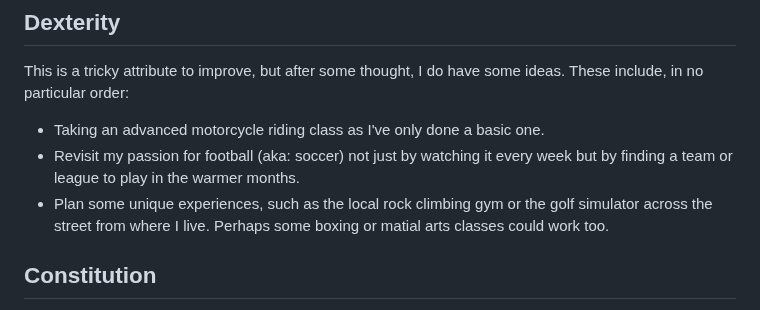
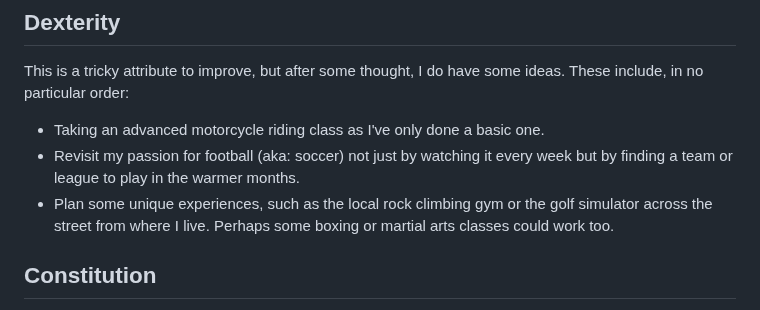
Before and after one commit to kevinctofel/SecondBrain, a Markdown page: Articles/2026-planning.md, the part around the change. GitHub-like rendering.

Commit message:
fixed typo

```diff
--- a/Articles/2026-planning.md
+++ b/Articles/2026-planning.md
@@ -74,7 +74,7 @@ This is a tricky attribute to improve, but after some thought, I do have some id
 
 - Taking an advanced motorcycle riding class as I've only done a basic one.
 - Revisit my passion for football (aka: soccer) not just by watching it every week but by finding a team or league to play in the warmer months.
-- Plan some unique experiences, such as the local rock climbing gym or the golf simulator across the street from where I live. Perhaps some boxing or matial arts classes could work too.
+- Plan some unique experiences, such as the local rock climbing gym or the golf simulator across the street from where I live. Perhaps some boxing or martial arts classes could work too.
 
 ## Constitution
 
```
